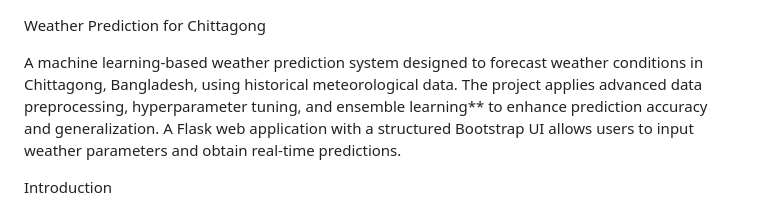
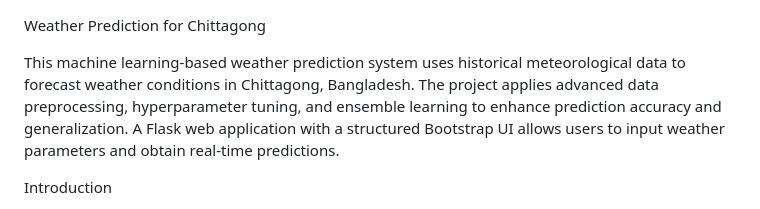
Before and after one commit to auntor101/Weather-Prediction, a Markdown page: README.md, the part around the change printed below. Drawn GitHub-style.

```diff
--- a/README.md
+++ b/README.md
@@ -1,6 +1,6 @@
 Weather Prediction for Chittagong
 
-A machine learning-based weather prediction system designed to forecast weather conditions in Chittagong, Bangladesh, using historical meteorological data. The project applies advanced data preprocessing, hyperparameter tuning, and ensemble learning** to enhance prediction accuracy and generalization. A Flask web application with a structured Bootstrap UI allows users to input weather parameters and obtain real-time predictions.
+This machine learning-based weather prediction system uses historical meteorological data to forecast weather conditions in Chittagong, Bangladesh. The project applies advanced data preprocessing, hyperparameter tuning, and ensemble learning to enhance prediction accuracy and generalization. A Flask web application with a structured Bootstrap UI allows users to input weather parameters and obtain real-time predictions.
 
 Introduction
 
```
Also changed, not shown: other parts of README.md (+3 -1 lines).
